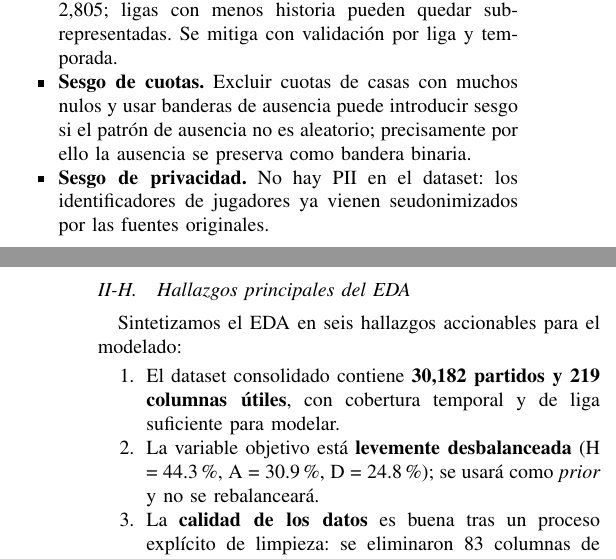
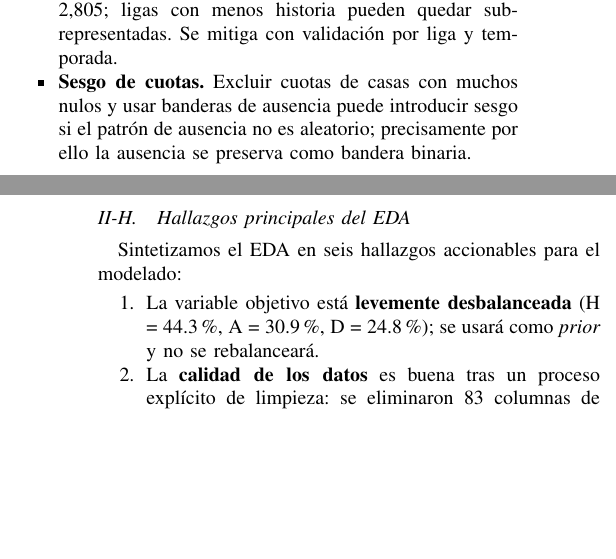
Before and after one commit to jcarlos-t/MLProject, a LaTeX paper (docs/informe.tex): two parts of the columns of pages 8 and 9 of 9, joined at a grey line, cut so that both start at the same text, the shorter picture padded with empty space. Compiled offline with pdfLaTeX.

Commit message:
Remove privacy bias note and update dataset description in EDA findings

```diff
--- a/docs/informe.tex
+++ b/docs/informe.tex
@@ -489,14 +489,12 @@ Este es probablemente el punto más crítico del análisis exploratorio:
     \item \textbf{Sesgo de plantilla por temporada.} Los ratings EA se publican al inicio de la temporada; el snapshot de una temporada no debe usarse para predecir la anterior. El pipeline ya usa un solo snapshot por temporada.
     \item \textbf{Sesgo de cobertura.} La Premier League (E0) aporta 3{,}800 partidos, mientras que la Pro League (B1) aporta 2{,}805; ligas con menos historia pueden quedar sub-representadas. Se mitiga con validación por liga y temporada.
     \item \textbf{Sesgo de cuotas.} Excluir cuotas de casas con muchos nulos y usar banderas de ausencia puede introducir sesgo si el patrón de ausencia no es aleatorio; precisamente por ello la ausencia se preserva como bandera binaria.
-    \item \textbf{Sesgo de privacidad.} No hay PII en el dataset: los identificadores de jugadores ya vienen seudonimizados por las fuentes originales.
 \end{itemize}
 
 \subsection{Hallazgos principales del EDA}
 Sintetizamos el EDA en seis hallazgos accionables para el modelado:
 
 \begin{enumerate}
-    \item El dataset consolidado contiene \textbf{30{,}182 partidos y 219 columnas útiles}, con cobertura temporal y de liga suficiente para modelar.
     \item La variable objetivo está \textbf{levemente desbalanceada} (H = 44.3\%, A = 30.9\%, D = 24.8\%); se usará como \textit{prior} y no se rebalanceará.
     \item La \textbf{calidad de los datos} es buena tras un proceso explícito de limpieza: se eliminaron 83 columnas de cuotas de baja cobertura y 3 columnas (\texttt{HFKC}, \texttt{AFKC}, \texttt{Referee}), se crearon 58 banderas de ausencia y se imputaron con KNN 15 columnas restantes, reduciendo el dataset de 222 a 133 columnas y quedando sin nulos.
     \item Las features más informativas pre-partido son las \textbf{cuotas medias de mercado} (representadas por \texttt{AvgH}/\texttt{AvgD}/\texttt{AvgA}, prácticamente equivalentes a las de cierre de Pinnacle), seguidas por las features de \textbf{squad quality} (\texttt{overall\_mean}, \texttt{top11\_mean} y \texttt{top3} por línea).
```
